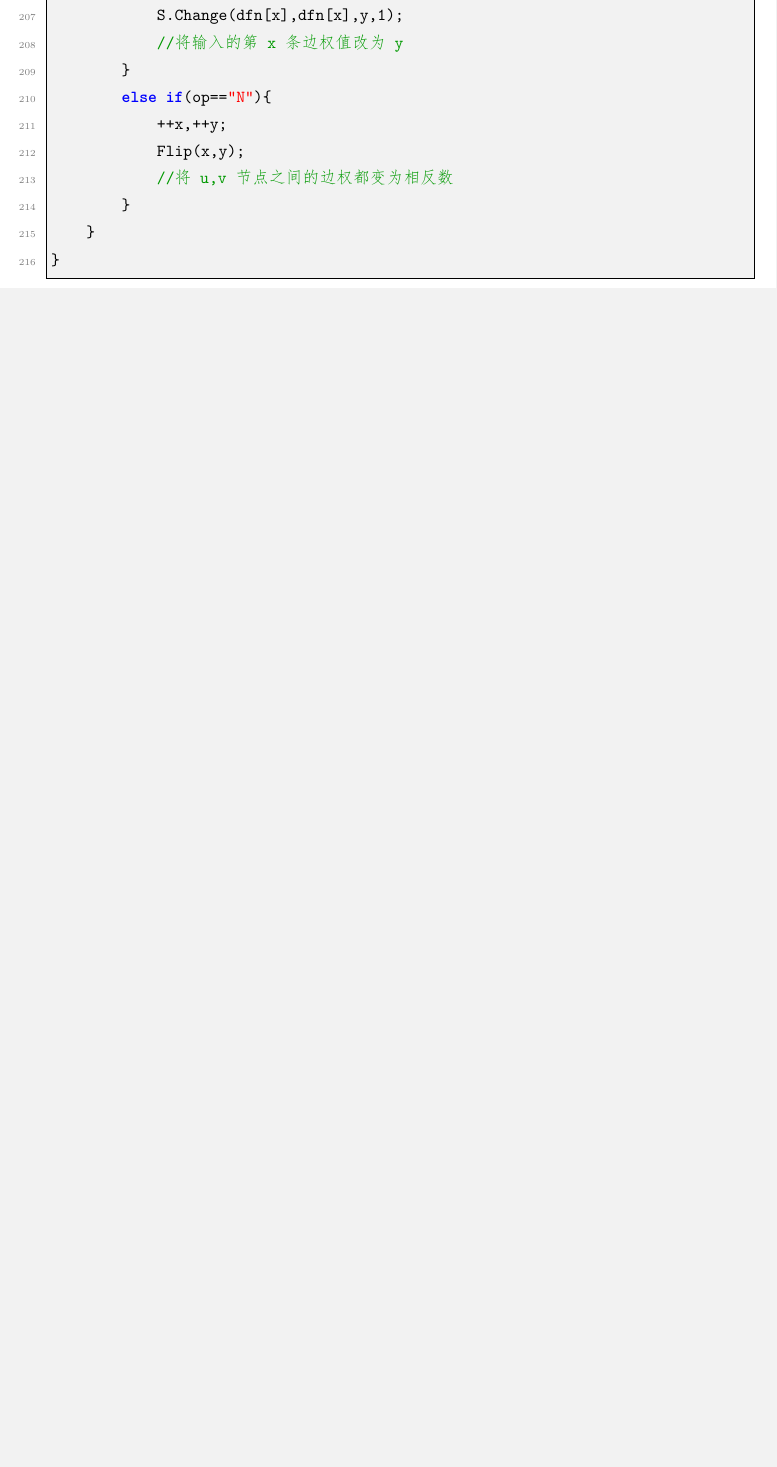
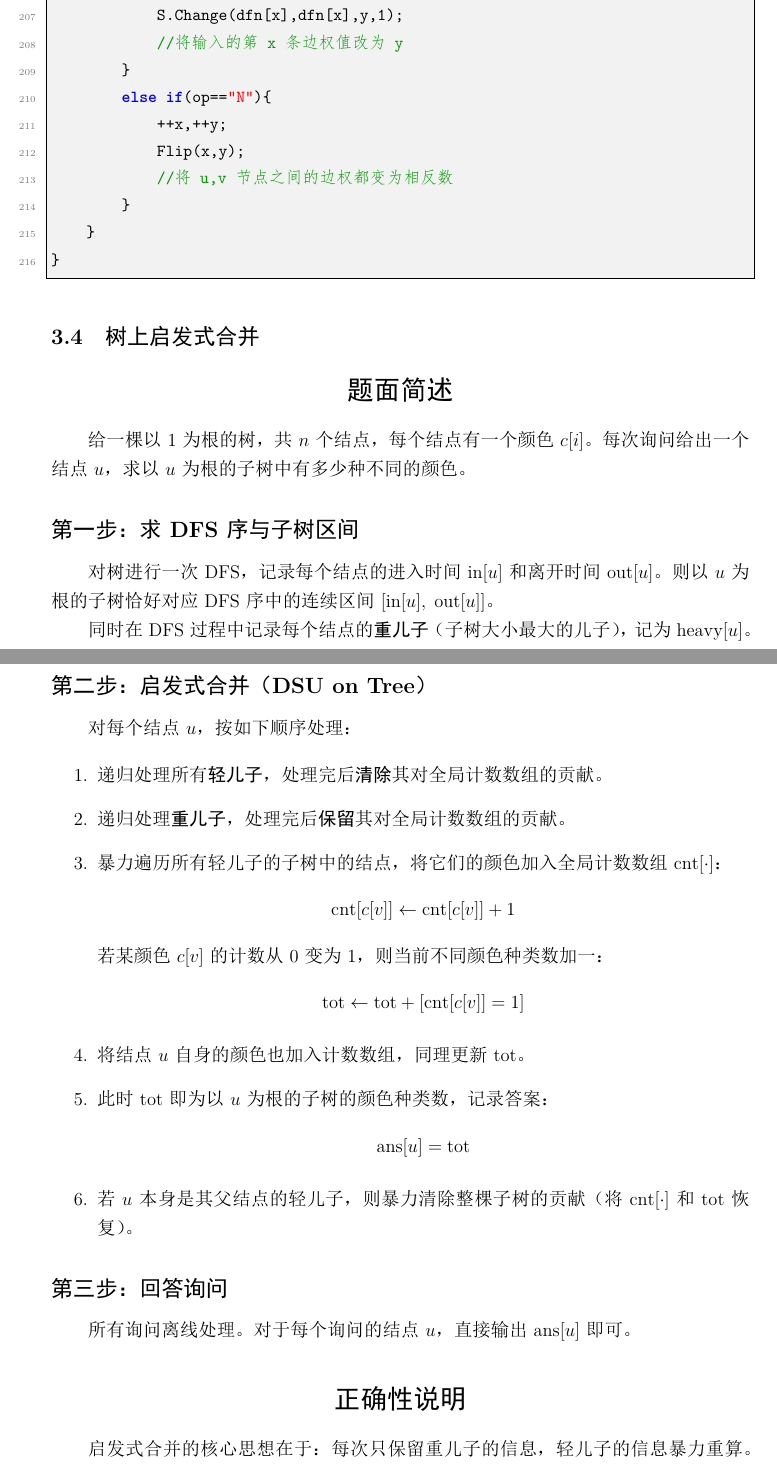
Before and after one commit to usedchang/XCPC-Template, a LaTeX document (main.tex): part of page 30 of 75 before the commit and two parts of pages 30 and 31 of 78 after it, the two joined at a grey line, cut so that both start at the same text, the shorter picture padded with empty space. The pictures show the PDF file main.pdf that the author committed with the source.

Commit message:
更新树上启发式合并内容

```diff
--- a/main.tex
+++ b/main.tex
@@ -1087,7 +1087,127 @@ void solve(){
     }
 }
 \end{lstlisting}
-
+\subsection{树上启发式合并}
+\section*{题面简述}
+
+给一棵以 $1$ 为根的树，共 $n$ 个结点，每个结点有一个颜色 $c[i]$。每次询问给出一个结点 $u$，求以 $u$ 为根的子树中有多少种不同的颜色。
+
+\subsection*{第一步：求 DFS 序与子树区间}
+
+对树进行一次 DFS，记录每个结点的进入时间 $\mathrm{in}[u]$ 和离开时间 $\mathrm{out}[u]$。则以 $u$ 为根的子树恰好对应 DFS 序中的连续区间 $[\mathrm{in}[u],\;\mathrm{out}[u]]$。
+
+同时在 DFS 过程中记录每个结点的\textbf{重儿子}（子树大小最大的儿子），记为 $\mathrm{heavy}[u]$。
+
+\subsection*{第二步：启发式合并（DSU on Tree）}
+
+对每个结点 $u$，按如下顺序处理：
+
+\begin{enumerate}
+    \item 递归处理所有\textbf{轻儿子}，处理完后\textbf{清除}其对全局计数数组的贡献。
+    \item 递归处理\textbf{重儿子}，处理完后\textbf{保留}其对全局计数数组的贡献。
+    \item 暴力遍历所有轻儿子的子树中的结点，将它们的颜色加入全局计数数组 $\mathrm{cnt}[\cdot]$：
+    \[
+        \mathrm{cnt}[c[v]] \leftarrow \mathrm{cnt}[c[v]] + 1
+    \]
+    若某颜色 $c[v]$ 的计数从 $0$ 变为 $1$，则当前不同颜色种类数加一：
+    \[
+        \mathrm{tot} \leftarrow \mathrm{tot} + [\mathrm{cnt}[c[v]] = 1]
+    \]
+    \item 将结点 $u$ 自身的颜色也加入计数数组，同理更新 $\mathrm{tot}$。
+    \item 此时 $\mathrm{tot}$ 即为以 $u$ 为根的子树的颜色种类数，记录答案：
+    \[
+        \mathrm{ans}[u] = \mathrm{tot}
+    \]
+    \item 若 $u$ 本身是其父结点的轻儿子，则暴力清除整棵子树的贡献（将 $\mathrm{cnt}[\cdot]$ 和 $\mathrm{tot}$ 恢复）。
+\end{enumerate}
+
+\subsection*{第三步：回答询问}
+
+所有询问离线处理。对于每个询问的结点 $u$，直接输出 $\mathrm{ans}[u]$ 即可。
+
+\section*{正确性说明}
+
+启发式合并的核心思想在于：每次只保留重儿子的信息，轻儿子的信息暴力重算。由于每个结点到根的路径上至多有 $O(\log n)$ 条轻边（每经过一条轻边，子树大小至少翻倍），所以每个结点被暴力遍历的总次数为 $O(\log n)$。
+
+\section*{复杂度分析}
+
+\begin{itemize}
+    \item \textbf{时间复杂度：}每个结点被暴力加入/清除计数数组的次数为其到根路径上的轻边数，至多 $O(\log n)$ 次。因此总时间复杂度为：
+    \[
+        O(n \log n + m)
+    \]
+    其中 $m$ 为询问数。
+
+\end{itemize}
+\begin{lstlisting}[caption={树上启发式合并}]
+//U41492 树上数颜色
+#include<bits/stdc++.h>
+using namespace std;
+#define endl '\n'
+typedef long long ll;
+const int N=1e5+5;
+vector<int>G[N];
+int cnt[N],siz[N],son[N],f[N],res,a[N],ans[N];
+void dfs1(int u,int fa){
+    f[u]=fa;
+    siz[u]=1;
+    for(int v:G[u]){
+        if(v==fa) continue;
+        dfs1(v,u);
+        siz[u]+=siz[v];
+        if(siz[v]>siz[son[u]]) son[u]=v;
+    }
+}
+void Upd(int u,bool F,int skiped){
+    if(F){
+        cnt[a[u]]++;
+        if(cnt[a[u]]==1) res++;
+    }
+    else{
+        cnt[a[u]]--;
+        if(cnt[a[u]]==0) res--;
+    }
+    for(int v:G[u]){
+        if(v==f[u]||v==skiped) continue;
+        Upd(v,F,0);
+    }
+}//更新轻儿子贡献
+void dfs2(int u,bool F){
+    for(int v:G[u]){
+        if(v==son[u]||v==f[u]) continue;
+        dfs2(v,0);
+    }
+    if(son[u]) {
+        dfs2(son[u],1);
+    }
+    Upd(u,1,son[u]);
+    ans[u]=res;
+    if(!F) Upd(u,0,0);
+}
+void solve(){
+    int n;cin>>n;
+    for(int i=1;i<n;i++){
+        int x,y;cin>>x>>y;
+        G[x].push_back(y);
+        G[y].push_back(x);
+    }
+    for(int i=1;i<=n;i++) cin>>a[i];
+    dfs1(1,0);
+    dfs2(1,1);
+    int q;cin>>q;
+    while(q--){
+        int x;cin>>x;
+        cout<<ans[x]<<endl;
+    }
+}
+int main(){
+    cin.tie(0)->ios::sync_with_stdio(false);
+    solve();
+    return 0;
+}
+\end{lstlisting}
+
+\newpage
 \section{图论}
 \subsection{SPFA}
 
```
Also changed, not shown: main.pdf.
